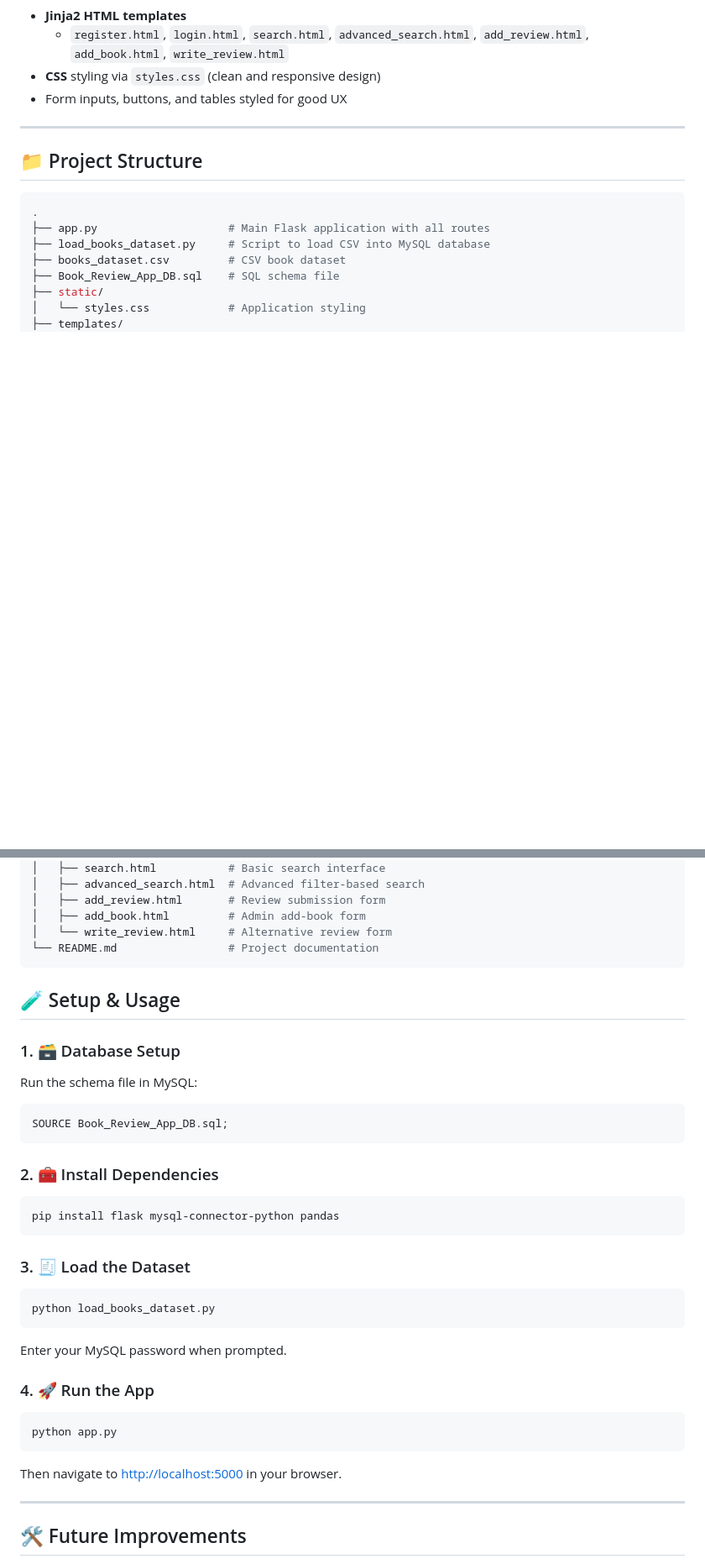
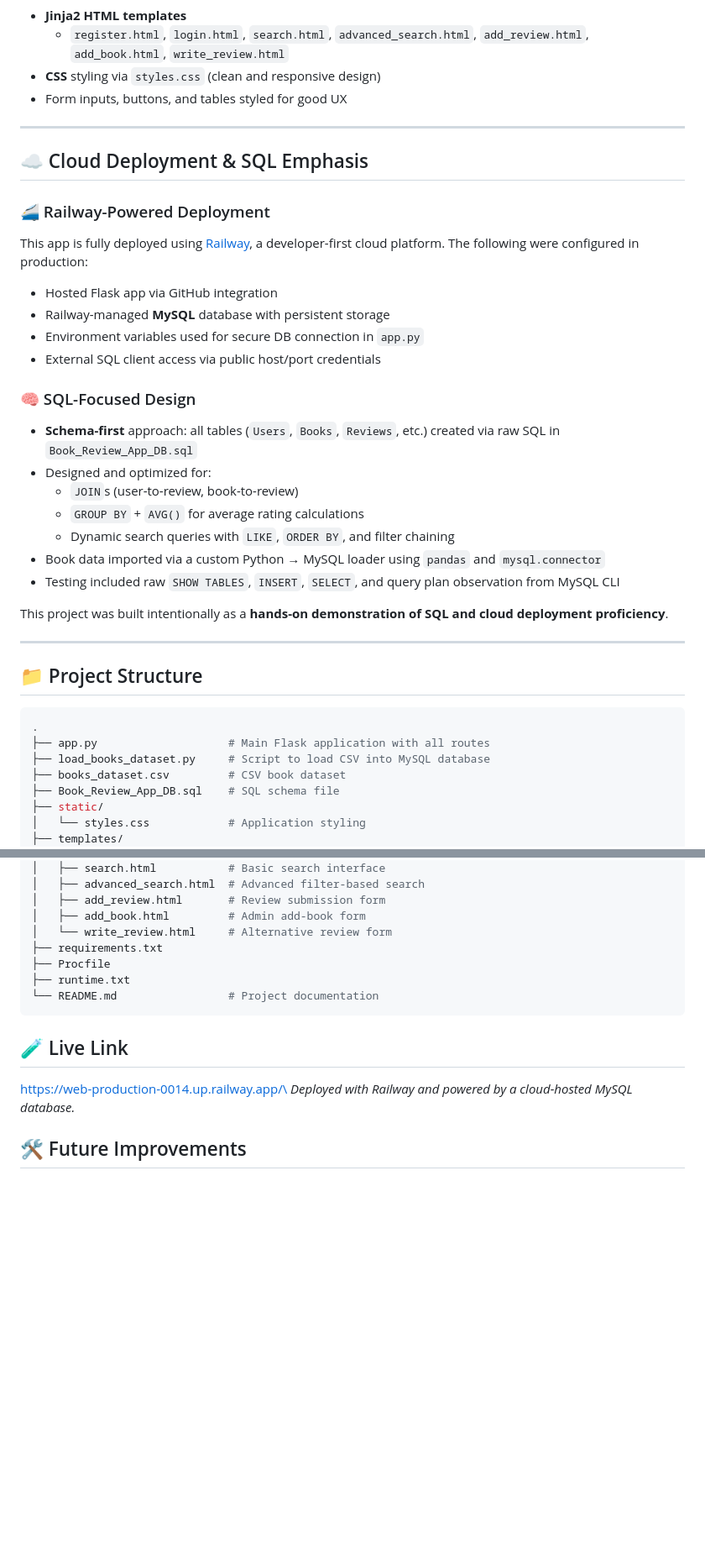
Before and after one commit to mohammadnusairat/Book-Review-Application, a Markdown page: README.md, 2 parts joined by grey strips. Shown at 84% size. GitHub-like rendering; blank space fills up the shorter version.

````diff
--- a/README.md
+++ b/README.md
@@ -59,6 +61,28 @@ The app uses a **MySQL database**, with structured schema defined in SQL and pop
 
 ---
 
+## ☁️ Cloud Deployment & SQL Emphasis
+
+### 🚄 Railway-Powered Deployment
+This app is fully deployed using [Railway](https://railway.app), a developer-first cloud platform. The following were configured in production:
+- Hosted Flask app via GitHub integration
+- Railway-managed **MySQL** database with persistent storage
+- Environment variables used for secure DB connection in `app.py`
+- External SQL client access via public host/port credentials
+
+### 🧠 SQL-Focused Design
+- **Schema-first** approach: all tables (`Users`, `Books`, `Reviews`, etc.) created via raw SQL in `Book_Review_App_DB.sql`
+- Designed and optimized for:
+  - `JOIN`s (user-to-review, book-to-review)
+  - `GROUP BY` + `AVG()` for average rating calculations
+  - Dynamic search queries with `LIKE`, `ORDER BY`, and filter chaining
+- Book data imported via a custom Python → MySQL loader using `pandas` and `mysql.connector`
+- Testing included raw `SHOW TABLES`, `INSERT`, `SELECT`, and query plan observation from MySQL CLI
+
+This project was built intentionally as a **hands-on demonstration of SQL and cloud deployment proficiency**.
+
+---
+
 ## 📁 Project Structure
 
 ```bash
@@ -77,41 +101,16 @@ The app uses a **MySQL database**, with structured schema defined in SQL and pop
 │   ├── add_review.html       # Review submission form
 │   ├── add_book.html         # Admin add-book form
 │   └── write_review.html     # Alternative review form
+├── requirements.txt
+├── Procfile
+├── runtime.txt
 └── README.md                 # Project documentation
 ```
 
-## 🧪 Setup & Usage
+## 🧪 Live Link
 
-### 1. 🗃️ Database Setup
-Run the schema file in MySQL:
-
-```sql
-SOURCE Book_Review_App_DB.sql;
-```
-
-### 2. 🧰 Install Dependencies
-
-```bash
-pip install flask mysql-connector-python pandas
-```
-
-### 3. 🧾 Load the Dataset
-
-```bash
-python load_books_dataset.py
-```
-
-Enter your MySQL password when prompted.
-
-### 4. 🚀 Run the App
-
-```bash
-python app.py
-```
-
-Then navigate to [http://localhost:5000](http://localhost:5000) in your browser.
-
----
+https://web-production-0014.up.railway.app/\
+*Deployed with Railway and powered by a cloud-hosted MySQL database.*
 
 ## 🛠️ Future Improvements
 
````
Also changed, not shown: other parts of README.md (+2 -0 lines).
